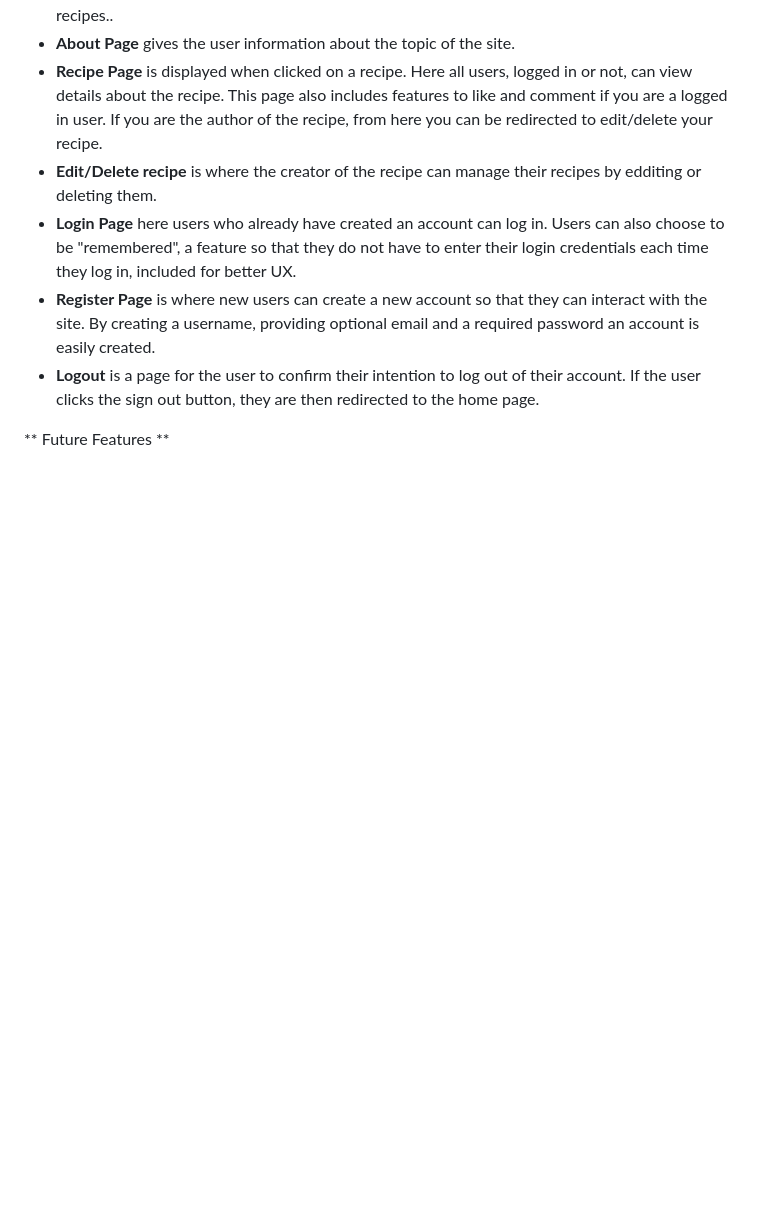
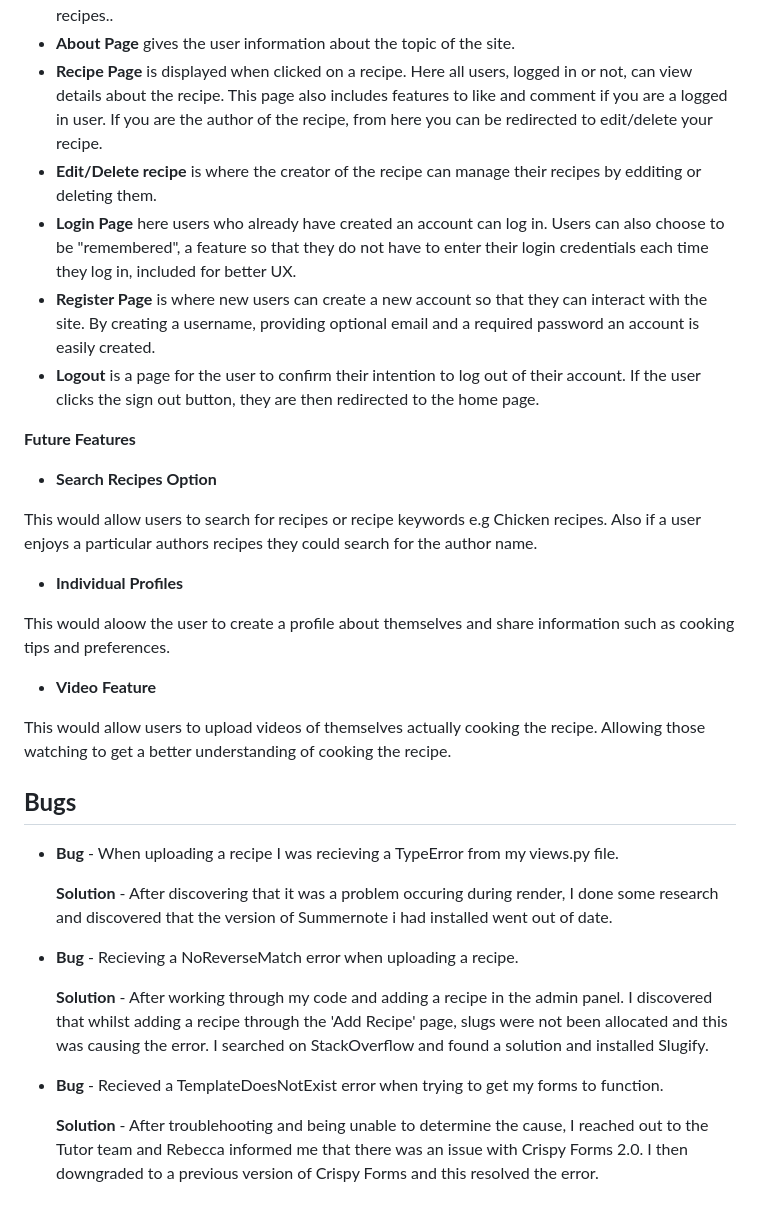
Before and after one commit to Ryan-Martin22/Eatopia23, a Markdown page: README.md, the part around the change. GitHub-like rendering; blank space fills up the shorter version.

Commit message:
add bugs to read.me

```diff
--- a/README.md
+++ b/README.md
@@ -122,4 +122,30 @@ Wireframes were used using Balsamiq Wireframes. The aim was to get a basic layou
 * **Register Page** is where new users can create a new account so that they can interact with the site. By creating a username, providing optional email and a required password an account is easily created.
 * **Logout** is a page for the user to confirm their intention to log out of their account. If the user clicks the sign out button, they are then redirected to the home page.
 
-** Future Features **
+**Future Features**
+
+* **Search Recipes Option**
+
+This would allow users to search for recipes or recipe keywords e.g Chicken recipes. Also if a user enjoys a particular authors recipes they could search for the author name.
+
+* **Individual Profiles**
+
+This would aloow the user to create a profile about themselves and share information such as cooking tips and preferences.
+
+* **Video Feature**
+
+This would allow users to upload videos of themselves actually cooking the recipe. Allowing those watching to get a better understanding of cooking the recipe.
+
+## **Bugs**
+
+* **Bug** - When uploading a recipe I was recieving a TypeError from my views.py file.
+
+  **Solution** - After discovering that it was a problem occuring during render, I done some research and discovered that the version of Summernote i had installed went out of date.
+
+* **Bug** - Recieving a NoReverseMatch error when uploading a recipe.
+
+  **Solution** - After working through my code and adding a recipe in the admin panel. I discovered that whilst adding a recipe through the 'Add Recipe' page, slugs were not been allocated and this was causing the error. I searched on StackOverflow and found a solution and installed Slugify.
+
+* **Bug** - Recieved a TemplateDoesNotExist error when trying to get my forms to function.
+
+  **Solution** - After troublehooting and being unable to determine the cause, I reached out to the Tutor team and Rebecca informed me that there was an issue with Crispy Forms 2.0. I then downgraded to a previous version of Crispy Forms and this resolved the error.
```
